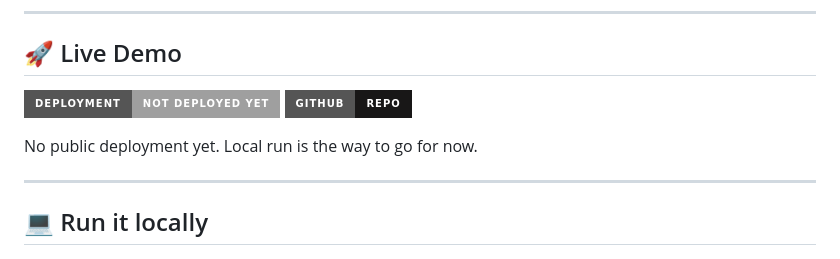
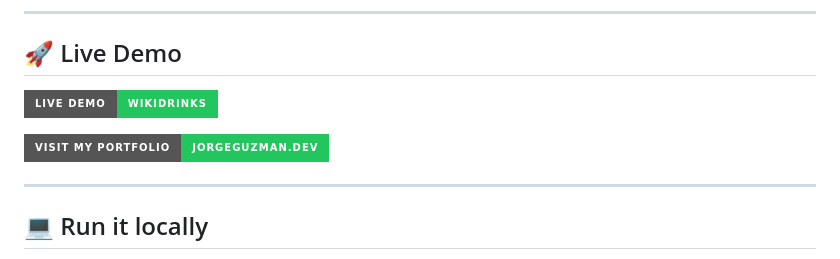
Before and after one commit to jorguzman100/wikidrinks, a Markdown page: README.md, the part around the change. Drawn GitHub-style; badges without logos.

Commit message:
README - Live demo updated

```diff
--- a/README.md
+++ b/README.md
@@ -57,10 +57,9 @@ WikiDrinks is a single-page cocktail finder that mixes recipe search, ingredient
 
 ## 🚀 Live Demo
 
-![Deployment](https://img.shields.io/badge/Deployment-Not%20deployed%20yet-lightgrey?style=for-the-badge)
-[![GitHub](https://img.shields.io/badge/GitHub-Repo-181717?style=for-the-badge&logo=github)](https://github.com/jorguzman100/wikidrinks)
+[![Live Demo](https://img.shields.io/badge/Live%20Demo-WikiDrinks-22c55e?style=for-the-badge)](https://wikidrinks.onrender.com/)
 
-No public deployment yet. Local run is the way to go for now.
+[![Visit Portfolio](https://img.shields.io/badge/Visit%20My%20Portfolio-jorgeguzman.dev-22c55e?style=for-the-badge)](https://portfolio.jorgeguzman.dev/)
 
 ---
 
```
